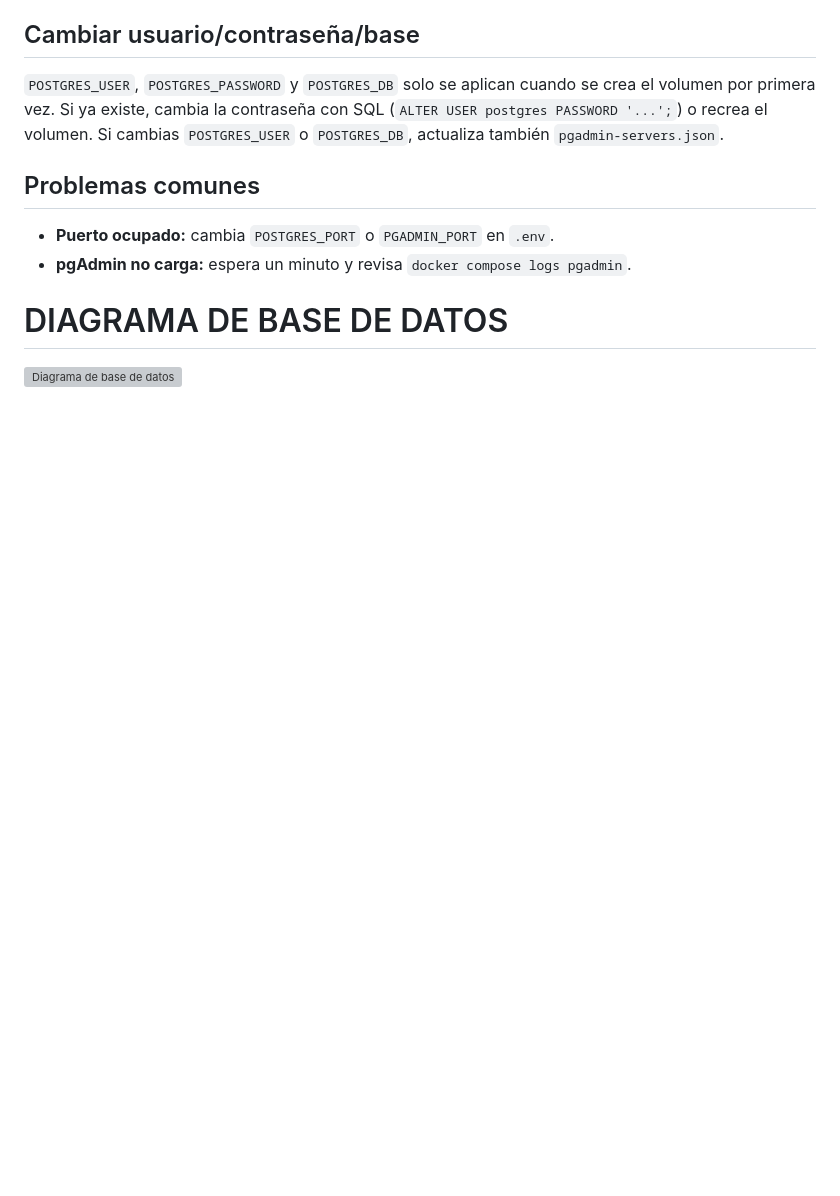
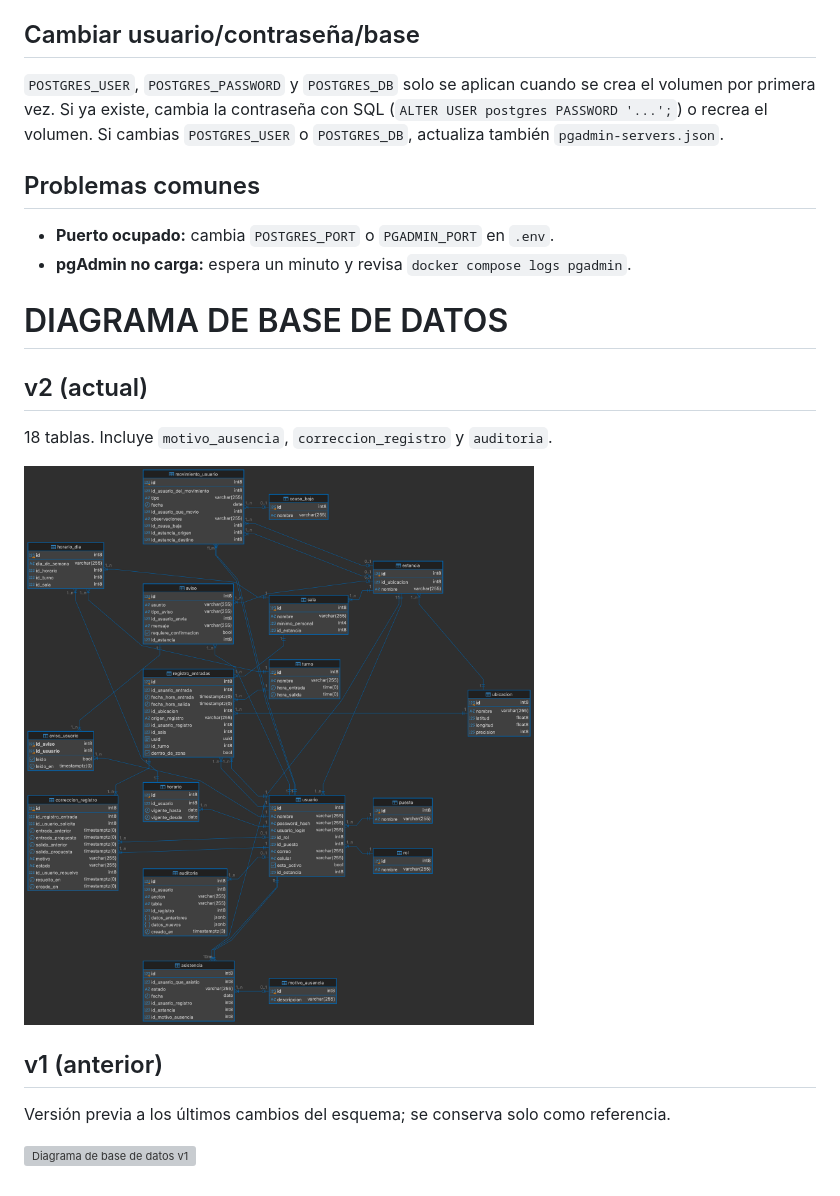
Before and after one commit to Rodrigo-B-R/sonrisas_cristal_db, a Markdown page: README.md, the part around one of its changes. Rendered like a GitHub page; pictures changed too: SonrisasCristal-DiagramBD.png (added); blank space fills up the shorter version; grey boxes are pictures that could not be loaded.

```diff
--- a/README.md
+++ b/README.md
@@ -91,5 +135,14 @@ docker compose up -d --build
 
 # DIAGRAMA DE BASE DE DATOS
 
+## v2 (actual)
 
-![Diagrama de base de datos](drawSQL-image-export-2026-11-06.webp)
+18 tablas. Incluye `motivo_ausencia`, `correccion_registro` y `auditoria`.
+
+![Diagrama de base de datos v2](SonrisasCristal-DiagramBD.png)
+
+## v1 (anterior)
+
+Versión previa a los últimos cambios del esquema; se conserva solo como referencia.
+
+![Diagrama de base de datos v1](drawSQL-image-export-2026-11-06.webp)
```
Also changed, not shown: other parts of README.md (+45 -1 lines), 2 other files.
